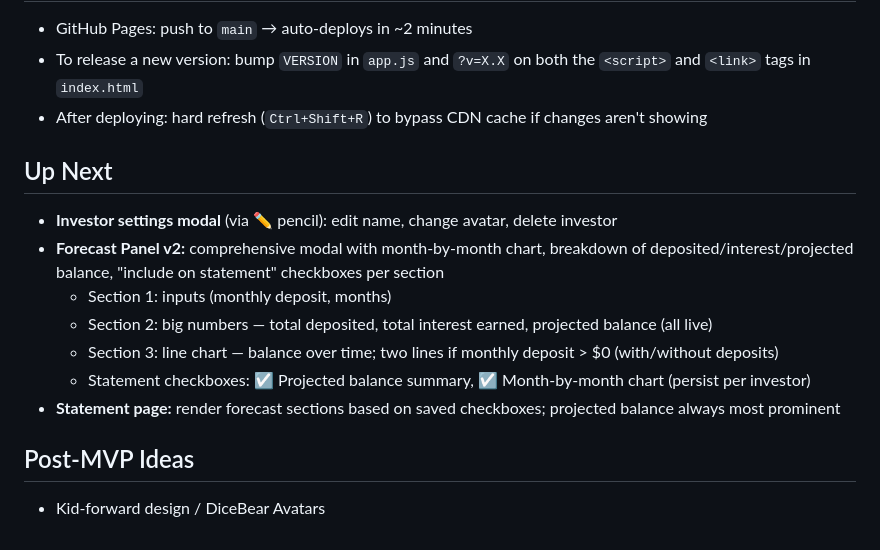
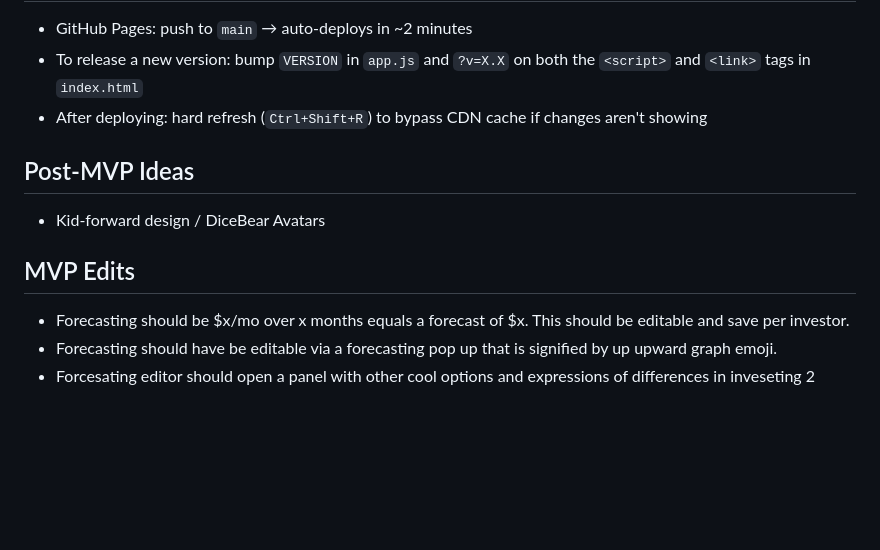
Before and after one commit to dawsonbowling/smallfin, a Markdown page: NOTES.md, the part around one of its changes. GitHub-like rendering; blank space fills up the shorter version.

```diff
--- a/NOTES.md
+++ b/NOTES.md
@@ -73,14 +61,11 @@ SmallFin is a compound interest investment tracker for kids. It lets you track i
 - To release a new version: bump `VERSION` in `app.js` and `?v=X.X` on both the `<script>` and `<link>` tags in `index.html`
 - After deploying: hard refresh (`Ctrl+Shift+R`) to bypass CDN cache if changes aren't showing
 
-## Up Next
-- **Investor settings modal** (via ✏ pencil): edit name, change avatar, delete investor
-- **Forecast Panel v2:** comprehensive modal with month-by-month chart, breakdown of deposited/interest/projected balance, "include on statement" checkboxes per section
-  - Section 1: inputs (monthly deposit, months)
-  - Section 2: big numbers — total deposited, total interest earned, projected balance (all live)
-  - Section 3: line chart — balance over time; two lines if monthly deposit > $0 (with/without deposits)
-  - Statement checkboxes: ☑ Projected balance summary, ☑ Month-by-month chart (persist per investor)
-- **Statement page:** render forecast sections based on saved checkboxes; projected balance always most prominent
-
 ## Post-MVP Ideas
 - Kid-forward design / DiceBear Avatars
+
+## MVP Edits
+- Forecasting should be $x/mo over x months equals a forecast of $x. This should be editable and save per investor.
+- Forecasting should have be editable via a forecasting pop up that is signified by up upward graph emoji.
+- Forcesating editor should open a panel with other cool options and expressions of differences in inveseting
+2
```
Also changed, not shown: other parts of NOTES.md (+10 -22 lines).
